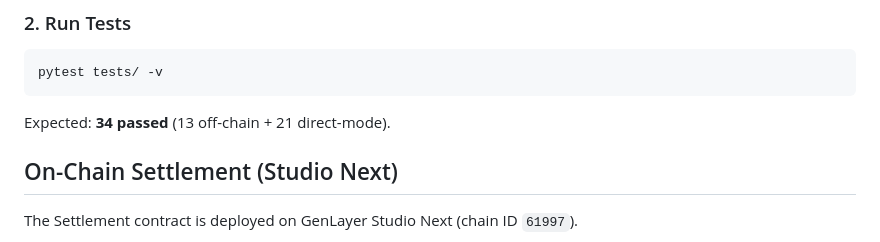
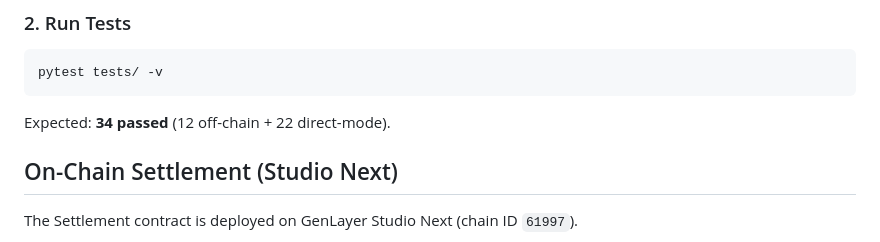
Before and after one commit to hoveiser/flight-recorder, a Markdown page: README.md, the part around the change. Rendered like a GitHub page.

```diff
--- a/README.md
+++ b/README.md
@@ -74,7 +74,7 @@ API docs: http://localhost:8000/docs
 
     pytest tests/ -v
 
-Expected: **34 passed** (13 off-chain + 21 direct-mode).
+Expected: **34 passed** (12 off-chain + 22 direct-mode).
 
 ## On-Chain Settlement (Studio Next)
 
```
Also changed, not shown: DEVELOPMENT_LOG.md (+1 -1 lines).
